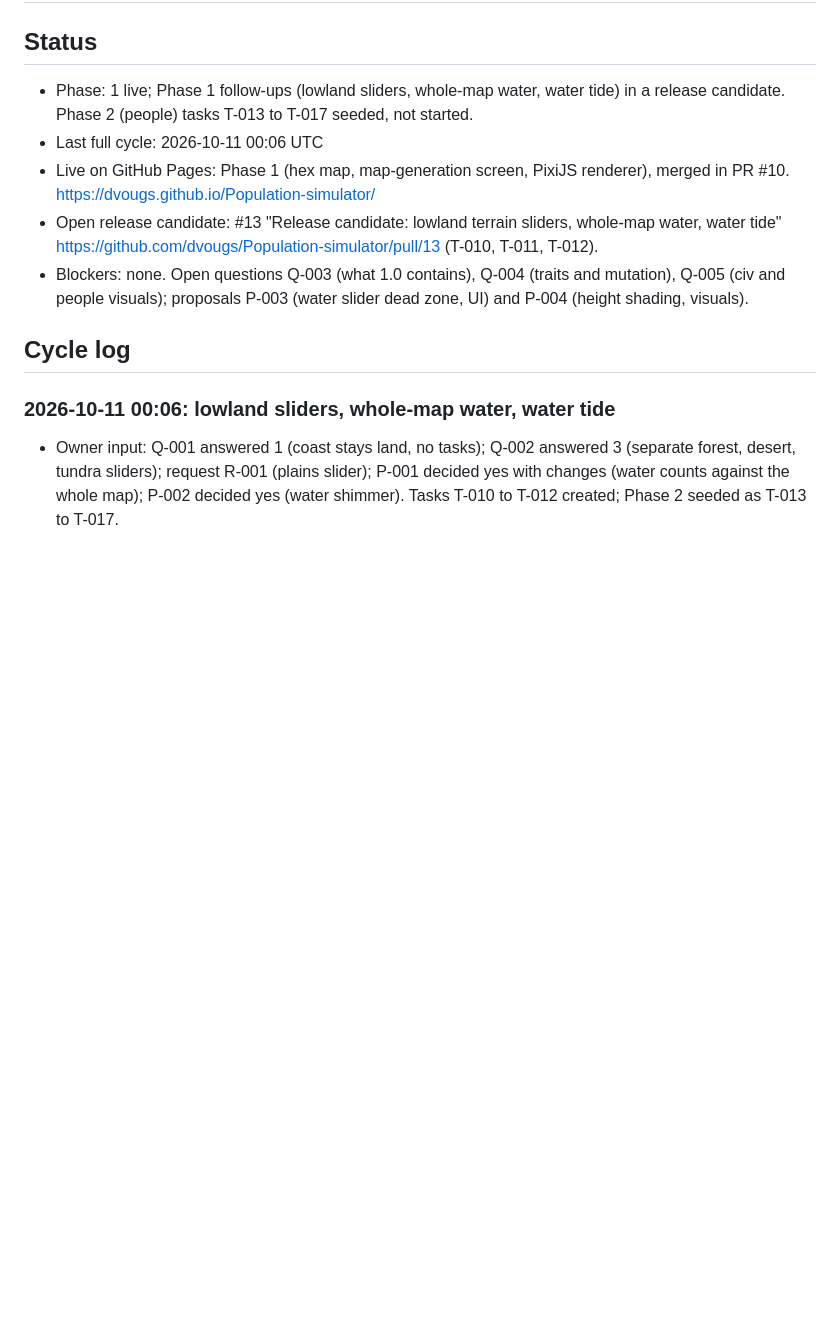
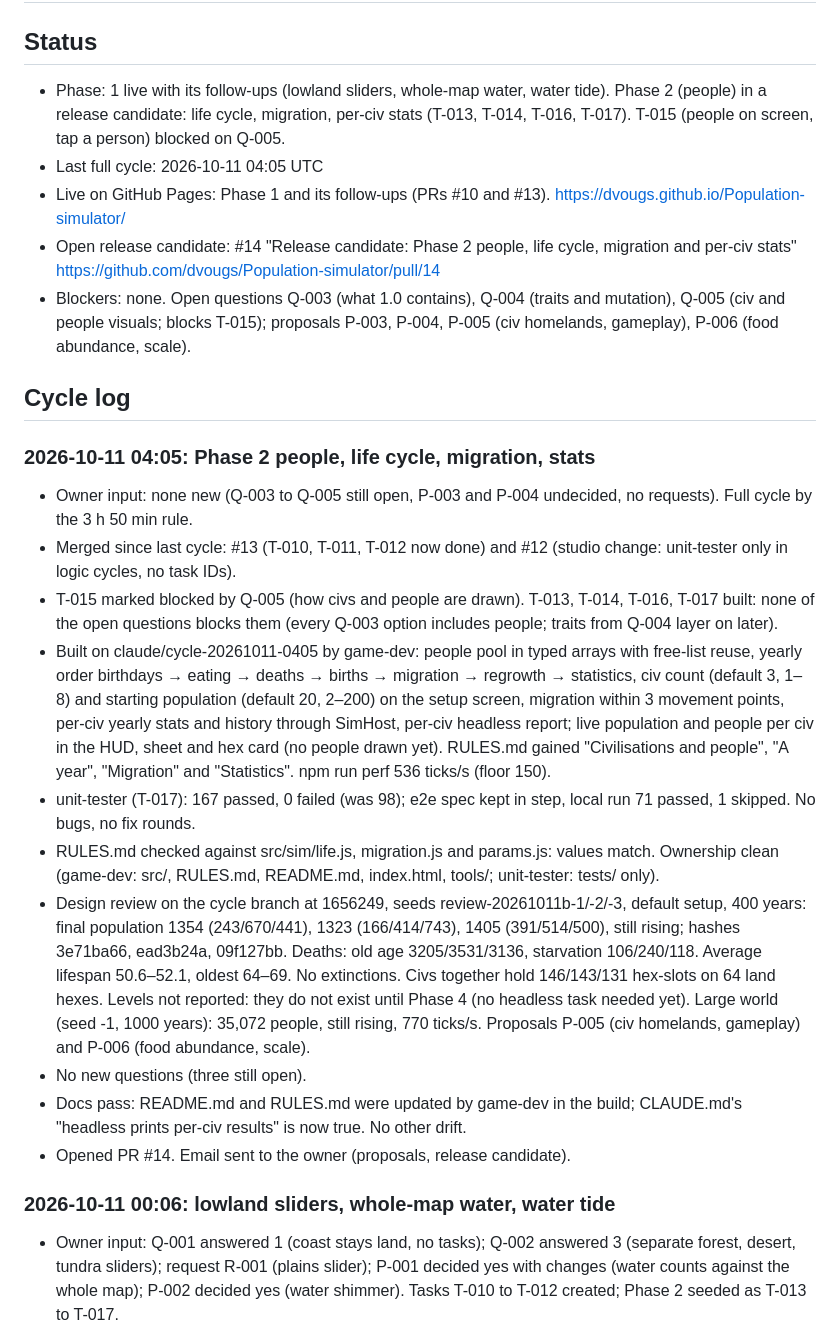
Before and after one commit to dvougs/Population-simulator, a Markdown page: project/PROGRESS.md, the part around the change. Drawn GitHub-style; blank space fills up the shorter version.

Commit message:
Director cycle 2026-10-11 04:05: Phase 2 build results, proposals P-005 and P-006

```diff
--- a/project/PROGRESS.md
+++ b/project/PROGRESS.md
@@ -2,13 +2,26 @@
 
 ## Status
 
-- Phase: 1 live; Phase 1 follow-ups (lowland sliders, whole-map water, water tide) in a release candidate. Phase 2 (people) tasks T-013 to T-017 seeded, not started.
-- Last full cycle: 2026-10-11 00:06 UTC
-- Live on GitHub Pages: Phase 1 (hex map, map-generation screen, PixiJS renderer), merged in PR #10. https://dvougs.github.io/Population-simulator/
-- Open release candidate: #13 "Release candidate: lowland terrain sliders, whole-map water, water tide" https://github.com/dvougs/Population-simulator/pull/13 (T-010, T-011, T-012).
-- Blockers: none. Open questions Q-003 (what 1.0 contains), Q-004 (traits and mutation), Q-005 (civ and people visuals); proposals P-003 (water slider dead zone, UI) and P-004 (height shading, visuals).
+- Phase: 1 live with its follow-ups (lowland sliders, whole-map water, water tide). Phase 2 (people) in a release candidate: life cycle, migration, per-civ stats (T-013, T-014, T-016, T-017). T-015 (people on screen, tap a person) blocked on Q-005.
+- Last full cycle: 2026-10-11 04:05 UTC
+- Live on GitHub Pages: Phase 1 and its follow-ups (PRs #10 and #13). https://dvougs.github.io/Population-simulator/
+- Open release candidate: #14 "Release candidate: Phase 2 people, life cycle, migration and per-civ stats" https://github.com/dvougs/Population-simulator/pull/14
+- Blockers: none. Open questions Q-003 (what 1.0 contains), Q-004 (traits and mutation), Q-005 (civ and people visuals; blocks T-015); proposals P-003, P-004, P-005 (civ homelands, gameplay), P-006 (food abundance, scale).
 
 ## Cycle log
+
+### 2026-10-11 04:05: Phase 2 people, life cycle, migration, stats
+
+- Owner input: none new (Q-003 to Q-005 still open, P-003 and P-004 undecided, no requests). Full cycle by the 3 h 50 min rule.
+- Merged since last cycle: #13 (T-010, T-011, T-012 now done) and #12 (studio change: unit-tester only in logic cycles, no task IDs).
+- T-015 marked blocked by Q-005 (how civs and people are drawn). T-013, T-014, T-016, T-017 built: none of the open questions blocks them (every Q-003 option includes people; traits from Q-004 layer on later).
+- Built on claude/cycle-20261011-0405 by game-dev: people pool in typed arrays with free-list reuse, yearly order birthdays → eating → deaths → births → migration → regrowth → statistics, civ count (default 3, 1–8) and starting population (default 20, 2–200) on the setup screen, migration within 3 movement points, per-civ yearly stats and history through SimHost, per-civ headless report; live population and people per civ in the HUD, sheet and hex card (no people drawn yet). RULES.md gained "Civilisations and people", "A year", "Migration" and "Statistics". npm run perf 536 ticks/s (floor 150).
+- unit-tester (T-017): 167 passed, 0 failed (was 98); e2e spec kept in step, local run 71 passed, 1 skipped. No bugs, no fix rounds.
+- RULES.md checked against src/sim/life.js, migration.js and params.js: values match. Ownership clean (game-dev: src/, RULES.md, README.md, index.html, tools/; unit-tester: tests/ only).
+- Design review on the cycle branch at 1656249, seeds review-20261011b-1/-2/-3, default setup, 400 years: final population 1354 (243/670/441), 1323 (166/414/743), 1405 (391/514/500), still rising; hashes 3e71ba66, ead3b24a, 09f127bb. Deaths: old age 3205/3531/3136, starvation 106/240/118. Average lifespan 50.6–52.1, oldest 64–69. No extinctions. Civs together hold 146/143/131 hex-slots on 64 land hexes. Levels not reported: they do not exist until Phase 4 (no headless task needed yet). Large world (seed -1, 1000 years): 35,072 people, still rising, 770 ticks/s. Proposals P-005 (civ homelands, gameplay) and P-006 (food abundance, scale).
+- No new questions (three still open).
+- Docs pass: README.md and RULES.md were updated by game-dev in the build; CLAUDE.md's "headless prints per-civ results" is now true. No other drift.
+- Opened PR #14. Email sent to the owner (proposals, release candidate).
 
 ### 2026-10-11 00:06: lowland sliders, whole-map water, water tide
 
```
Also changed, not shown: project/QUESTIONS.md (+18 -0 lines), project/TASKS.md (+4 -4 lines).
